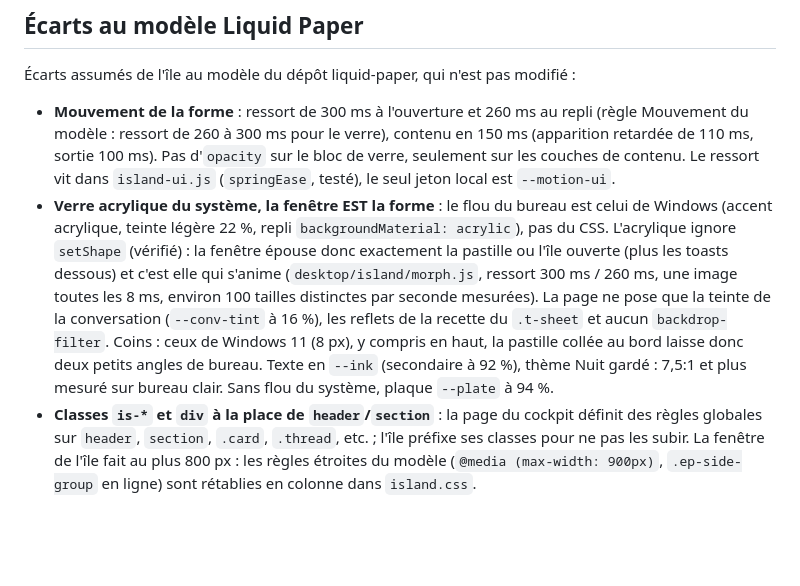
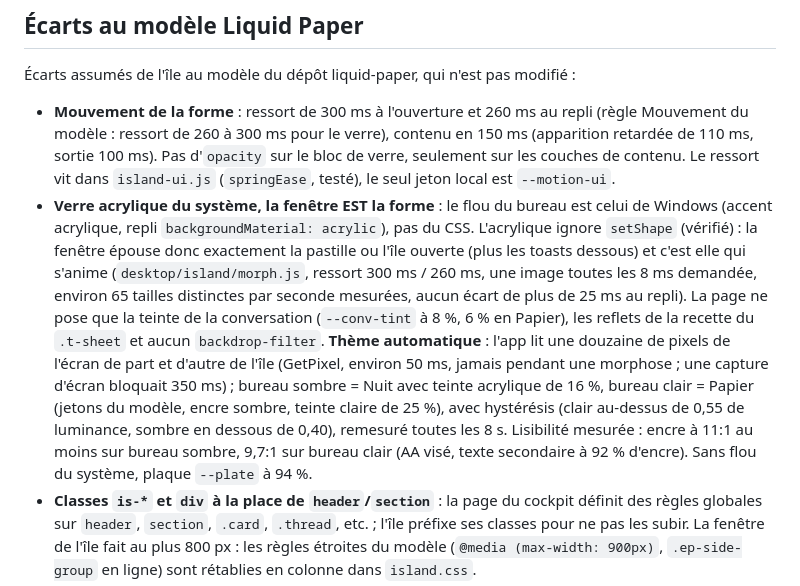
Before and after one commit to code-my-life/claude-cockpit, a Markdown page: README.md, the part around one of its changes. Rendered like a GitHub page; blank space fills up the shorter version.

Commit message:
docs: README, thème automatique, coins de Windows, épinglage plafonné, raccourcis Ctrl à venir
Claude-Session: https://claude.ai/code/session_016Q2zeJAknCxY646AWMdzjd

```diff
--- a/README.md
+++ b/README.md
@@ -85,7 +85,7 @@ Retire la ligne `CLAUDE_CODE_PLUGIN_DIRS` du bloc `env` de `~/.claude/settings.j
 Écarts assumés de l'île au modèle du dépôt liquid-paper, qui n'est pas modifié :
 
 - **Mouvement de la forme** : ressort de 300 ms à l'ouverture et 260 ms au repli (règle Mouvement du modèle : ressort de 260 à 300 ms pour le verre), contenu en 150 ms (apparition retardée de 110 ms, sortie 100 ms). Pas d'`opacity` sur le bloc de verre, seulement sur les couches de contenu. Le ressort vit dans `island-ui.js` (`springEase`, testé), le seul jeton local est `--motion-ui`.
-- **Verre acrylique du système, la fenêtre EST la forme** : le flou du bureau est celui de Windows (accent acrylique, teinte légère 22 %, repli `backgroundMaterial: acrylic`), pas du CSS. L'acrylique ignore `setShape` (vérifié) : la fenêtre épouse donc exactement la pastille ou l'île ouverte (plus les toasts dessous) et c'est elle qui s'anime (`desktop/island/morph.js`, ressort 300 ms / 260 ms, une image toutes les 8 ms, environ 100 tailles distinctes par seconde mesurées). La page ne pose que la teinte de la conversation (`--conv-tint` à 16 %), les reflets de la recette du `.t-sheet` et aucun `backdrop-filter`. Coins : ceux de Windows 11 (8 px), y compris en haut, la pastille collée au bord laisse donc deux petits angles de bureau. Texte en `--ink` (secondaire à 92 %), thème Nuit gardé : 7,5:1 et plus mesuré sur bureau clair. Sans flou du système, plaque `--plate` à 94 %.
+- **Verre acrylique du système, la fenêtre EST la forme** : le flou du bureau est celui de Windows (accent acrylique, repli `backgroundMaterial: acrylic`), pas du CSS. L'acrylique ignore `setShape` (vérifié) : la fenêtre épouse donc exactement la pastille ou l'île ouverte (plus les toasts dessous) et c'est elle qui s'anime (`desktop/island/morph.js`, ressort 300 ms / 260 ms, une image toutes les 8 ms demandée, environ 65 tailles distinctes par seconde mesurées, aucun écart de plus de 25 ms au repli). La page ne pose que la teinte de la conversation (`--conv-tint` à 8 %, 6 % en Papier), les reflets de la recette du `.t-sheet` et aucun `backdrop-filter`. **Thème automatique** : l'app lit une douzaine de pixels de l'écran de part et d'autre de l'île (GetPixel, environ 50 ms, jamais pendant une morphose ; une capture d'écran bloquait 350 ms) ; bureau sombre = Nuit avec teinte acrylique de 16 %, bureau clair = Papier (jetons du modèle, encre sombre, teinte claire de 25 %), avec hystérésis (clair au-dessus de 0,55 de luminance, sombre en dessous de 0,40), remesuré toutes les 8 s. Lisibilité mesurée : encre à 11:1 au moins sur bureau sombre, 9,7:1 sur bureau clair (AA visé, texte secondaire à 92 % d'encre). Sans flou du système, plaque `--plate` à 94 %.
 - **Classes `is-*` et `div` à la place de `header`/`section`** : la page du cockpit définit des règles globales sur `header`, `section`, `.card`, `.thread`, etc. ; l'île préfixe ses classes pour ne pas les subir. La fenêtre de l'île fait au plus 800 px : les règles étroites du modèle (`@media (max-width: 900px)`, `.ep-side-group` en ligne) sont rétablies en colonne dans `island.css`.
 - **Pas de filet de compte à rebours** : la maquette en prévoyait un (2 px, 10 dernières secondes avant le repli) ; l'échéance est dans l'automate de l'app, la page ne la connaît pas.
 - **Entités vivantes** : `mod/assets/entity/` (10 systèmes génératifs, 7 états reliés au statut réel, voir `island-model.js`). Réduite, la grande entité est dessinée en 32 px à 15 images/s, ouverte en 96 px à 30 ; les petites ne s'animent que le temps d'une réaction (changement d'état, survol, clic) puis gardent leur dernière image ; la boucle s'arrête quand plus rien ne bouge et pendant que l'île est cachée.
```
Also changed, not shown: other parts of README.md (+5 -0 lines).
